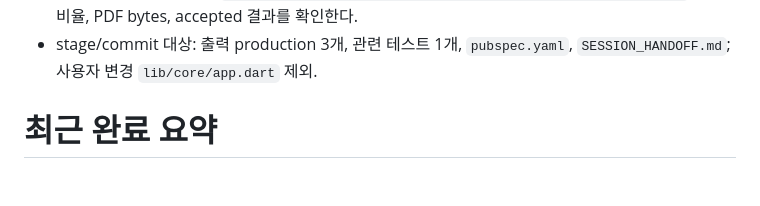
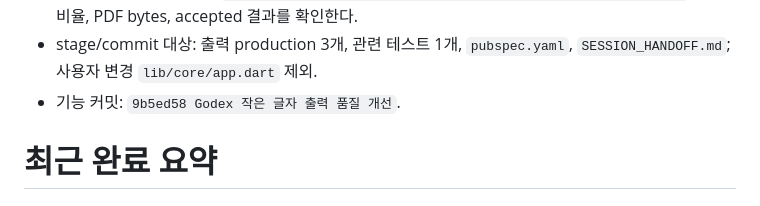
Before and after one commit to itsng1998-collab/label_manager, a Markdown page: SESSION_HANDOFF.md, the part around the change. GitHub-like rendering.

Commit message:
Godex 출력 품질 인수인계 갱신

```diff
--- a/SESSION_HANDOFF.md
+++ b/SESSION_HANDOFF.md
@@ -49,6 +49,7 @@
 - Windows Debug 빌드 성공. EXE FileVersion/ProductVersion과 `.tmp/log/app_2026-08-02_18-15-33.log` logger 헤더가 모두 `1.0.30`임을 확인했다. 검증용 PID 2220은 종료했다.
 - 다음 실물 출력 로그에서 `normalize source=1281x961 printerDots=640x480 threshold=224`, ink 비율, PDF bytes, accepted 결과를 확인한다.
 - stage/commit 대상: 출력 production 3개, 관련 테스트 1개, `pubspec.yaml`, `SESSION_HANDOFF.md`; 사용자 변경 `lib/core/app.dart` 제외.
+- 기능 커밋: `9b5ed58 Godex 작은 글자 출력 품질 개선`.
 
 # 최근 완료 요약
 
```
